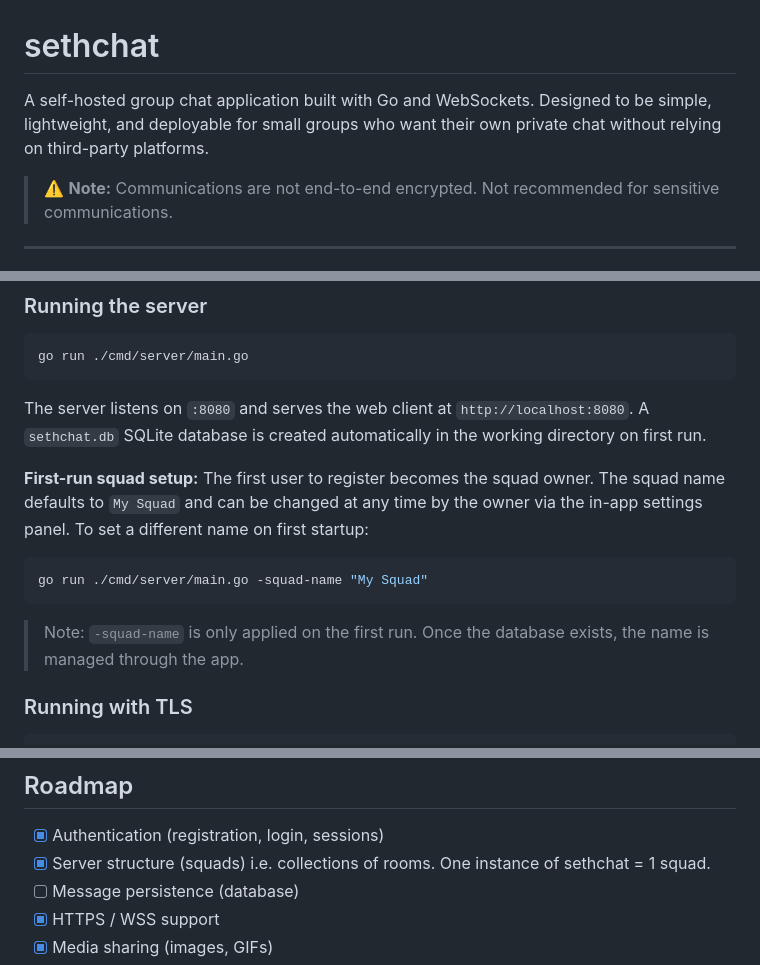
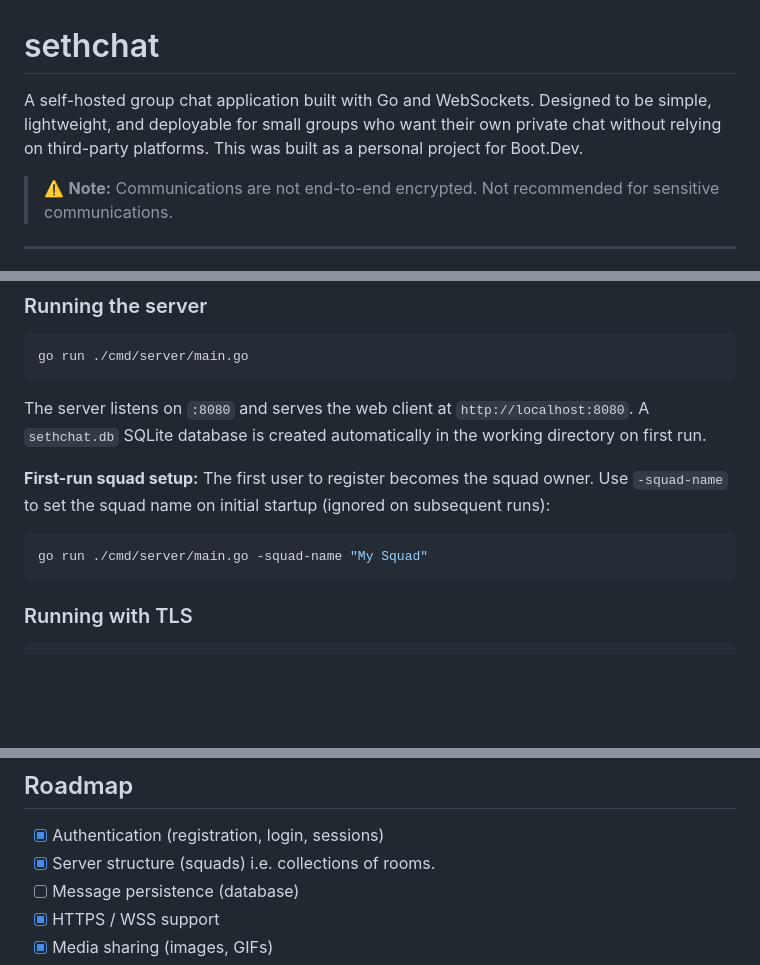
Before and after one commit to blageo/sethchat, a Markdown page: README.md, 3 parts joined by grey strips. Drawn GitHub-style; blank space fills up the shorter version.

````diff
--- a/README.md
+++ b/README.md
@@ -1,6 +1,6 @@
 # sethchat
 
-A self-hosted group chat application built with Go and WebSockets. Designed to be simple, lightweight, and deployable for small groups who want their own private chat without relying on third-party platforms.
+A self-hosted group chat application built with Go and WebSockets. Designed to be simple, lightweight, and deployable for small groups who want their own private chat without relying on third-party platforms. This was built as a personal project for Boot.Dev.
 
 > ⚠️ **Note:** Communications are not end-to-end encrypted. Not recommended for sensitive communications.
 
@@ -58,13 +58,11 @@ go run ./cmd/server/main.go
 
 The server listens on `:8080` and serves the web client at `http://localhost:8080`. A `sethchat.db` SQLite database is created automatically in the working directory on first run.
 
-**First-run squad setup:** The first user to register becomes the squad owner. The squad name defaults to `My Squad` and can be changed at any time by the owner via the in-app settings panel. To set a different name on first startup:
+**First-run squad setup:** The first user to register becomes the squad owner. Use `-squad-name` to set the squad name on initial startup (ignored on subsequent runs):
 
 ```bash
 go run ./cmd/server/main.go -squad-name "My Squad"
 ```
-
-> Note: `-squad-name` is only applied on the first run. Once the database exists, the name is managed through the app.
 
 ### Running with TLS
 
@@ -151,7 +124,7 @@ Messages are JSON-encoded WebSocket frames:
 ## Roadmap
 
 - [x] Authentication (registration, login, sessions)
-- [x] Server structure (squads) i.e. collections of rooms. One instance of sethchat = 1 squad.
+- [x] Server structure (squads) i.e. collections of rooms.
 - [ ] Message persistence (database)
 - [x] HTTPS / WSS support
 - [x] Media sharing (images, GIFs)
````
Also changed, not shown: other parts of README.md (+1 -26 lines).
